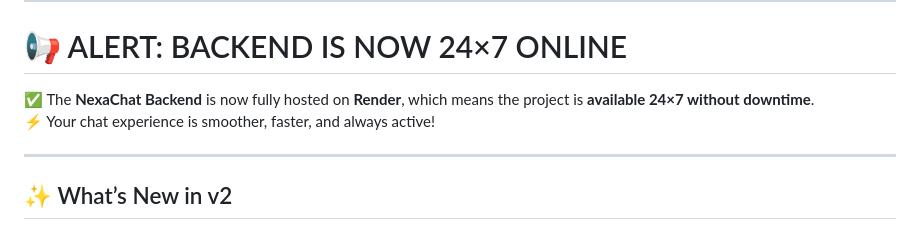
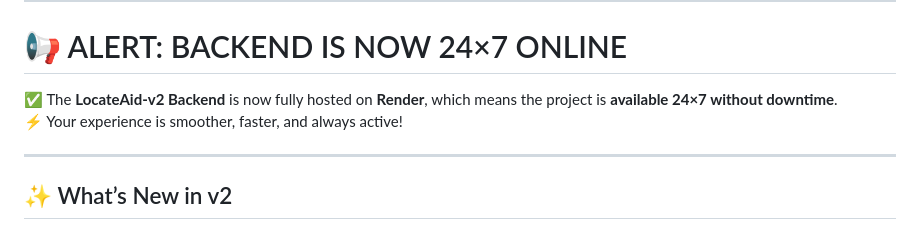
Before and after one commit to sanketpadhyal/LocateAid-v2, a Markdown page: README.md, the part around the change. Drawn GitHub-style.

```diff
--- a/README.md
+++ b/README.md
@@ -18,8 +18,8 @@ With **v2**, we’ve made the platform smarter, faster, and more reliable 🚀.
 
 # 📢 ALERT: BACKEND IS NOW 24×7 ONLINE
 
-✅ The **NexaChat Backend** is now fully hosted on **Render**, which means the project is **available 24×7 without downtime**.
-⚡ Your chat experience is smoother, faster, and always active!
+✅ The **LocateAid-v2 Backend** is now fully hosted on **Render**, which means the project is **available 24×7 without downtime**.
+⚡ Your experience is smoother, faster, and always active!
 
 ---
 
```
